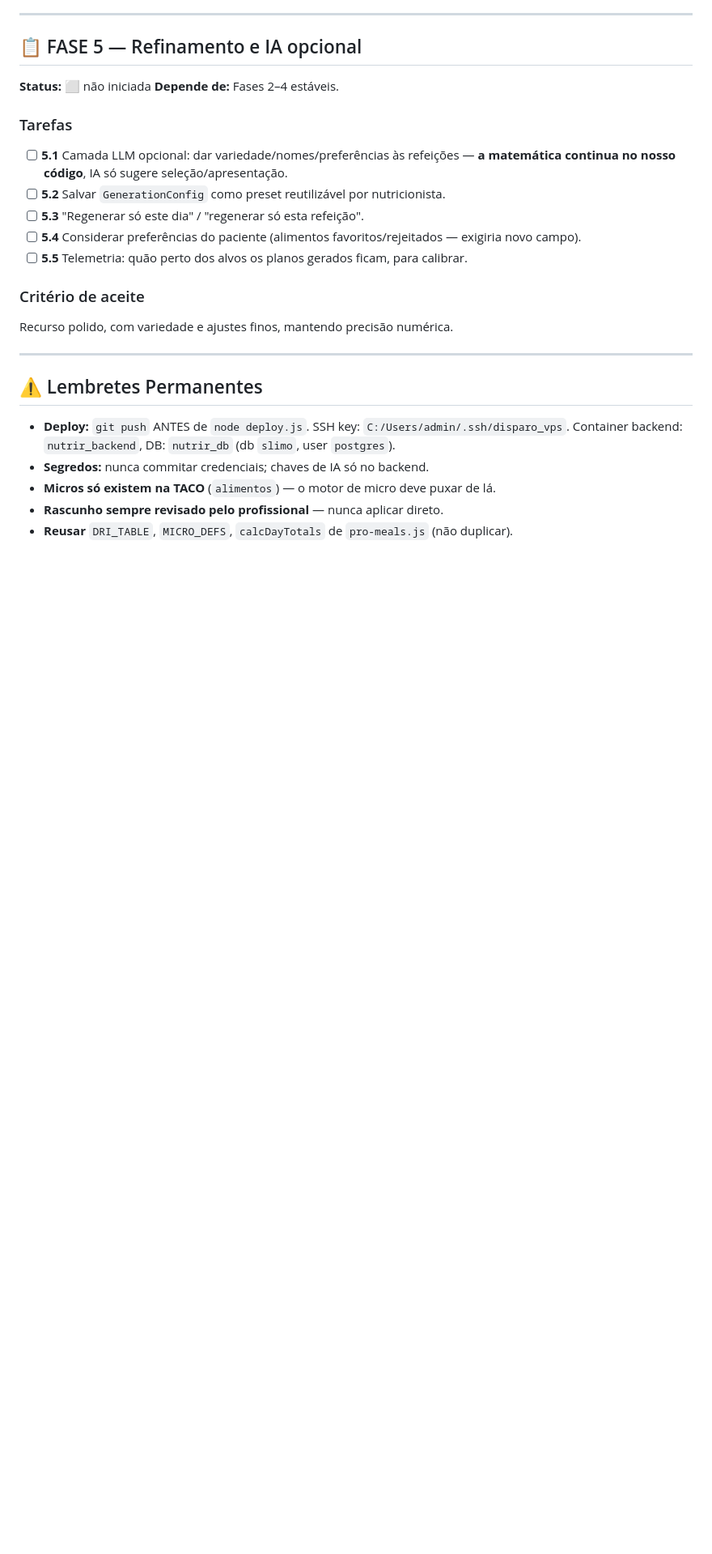
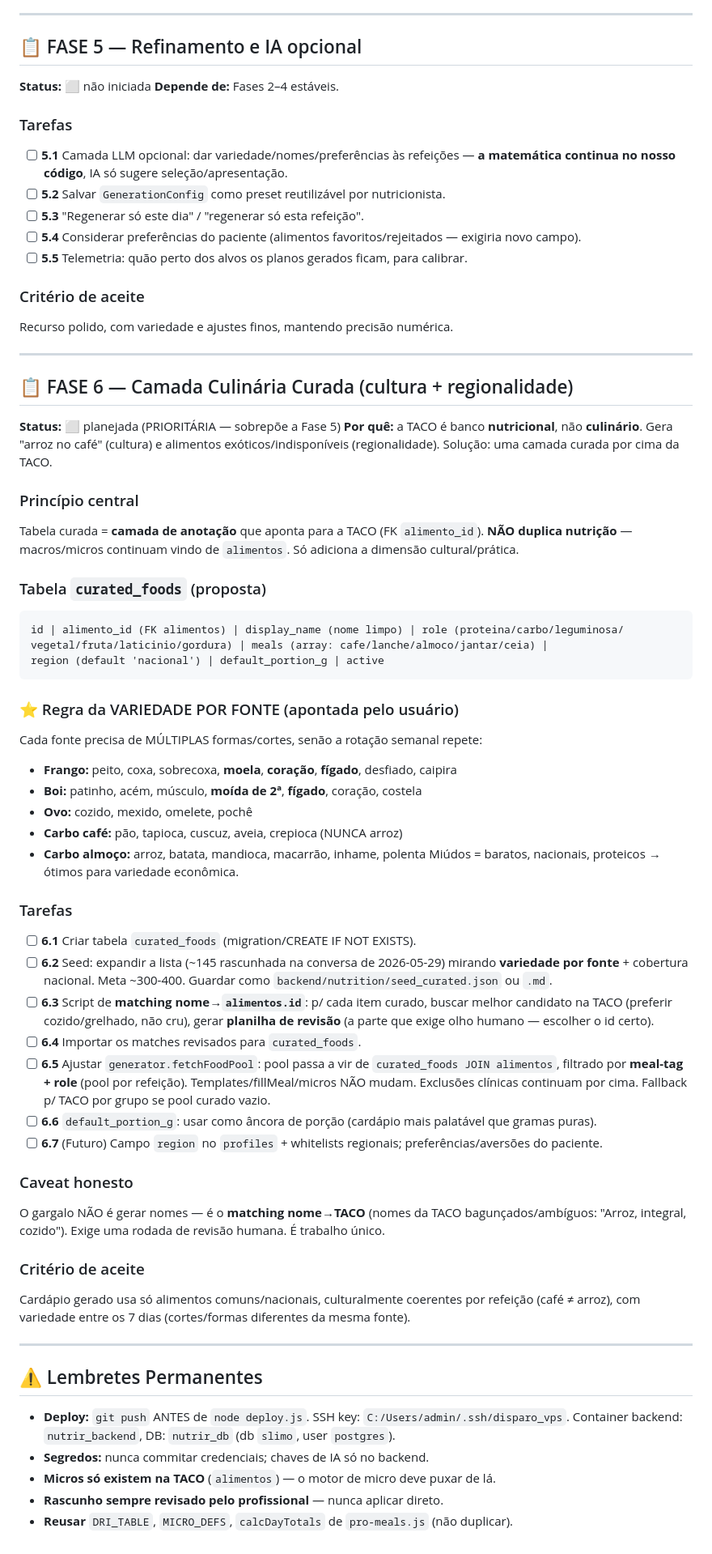
Before and after one commit to JonthanCarpini/dieta, a Markdown page: GERADOR_CARDAPIO.md, the part around one of its changes. Shown at 81% size. GitHub-like rendering; blank space fills up the shorter version.

Commit message:
docs(gerador-cardapio): registra Fase 6 — camada culinária curada (cultura + regionalidade + variedade por fonte)

````diff
--- a/GERADOR_CARDAPIO.md
+++ b/GERADOR_CARDAPIO.md
@@ -277,6 +277,50 @@ Recurso polido, com variedade e ajustes finos, mantendo precisão numérica.
 
 ---
 
+## 📋 FASE 6 — Camada Culinária Curada (cultura + regionalidade)
+**Status:** ⬜ planejada (PRIORITÁRIA — sobrepõe a Fase 5)
+**Por quê:** a TACO é banco **nutricional**, não **culinário**. Gera "arroz no café" (cultura) e
+alimentos exóticos/indisponíveis (regionalidade). Solução: uma camada curada por cima da TACO.
+
+### Princípio central
+Tabela curada = **camada de anotação** que aponta para a TACO (FK `alimento_id`). **NÃO duplica
+nutrição** — macros/micros continuam vindo de `alimentos`. Só adiciona a dimensão cultural/prática.
+
+### Tabela `curated_foods` (proposta)
+```
+id | alimento_id (FK alimentos) | display_name (nome limpo) | role (proteina/carbo/leguminosa/
+vegetal/fruta/laticinio/gordura) | meals (array: cafe/lanche/almoco/jantar/ceia) |
+region (default 'nacional') | default_portion_g | active
+```
+
+### ⭐ Regra da VARIEDADE POR FONTE (apontada pelo usuário)
+Cada fonte precisa de MÚLTIPLAS formas/cortes, senão a rotação semanal repete:
+- **Frango:** peito, coxa, sobrecoxa, **moela**, **coração**, **fígado**, desfiado, caipira
+- **Boi:** patinho, acém, músculo, **moída de 2ª**, **fígado**, coração, costela
+- **Ovo:** cozido, mexido, omelete, pochê
+- **Carbo café:** pão, tapioca, cuscuz, aveia, crepioca (NUNCA arroz)
+- **Carbo almoço:** arroz, batata, mandioca, macarrão, inhame, polenta
+Miúdos = baratos, nacionais, proteicos → ótimos para variedade econômica.
+
+### Tarefas
+- [ ] **6.1** Criar tabela `curated_foods` (migration/CREATE IF NOT EXISTS).
+- [ ] **6.2** Seed: expandir a lista (~145 rascunhada na conversa de 2026-05-29) mirando **variedade por fonte** + cobertura nacional. Meta ~300-400. Guardar como `backend/nutrition/seed_curated.json` ou `.md`.
+- [ ] **6.3** Script de **matching nome→`alimentos.id`**: p/ cada item curado, buscar melhor candidato na TACO (preferir cozido/grelhado, não cru), gerar **planilha de revisão** (a parte que exige olho humano — escolher o id certo).
+- [ ] **6.4** Importar os matches revisados para `curated_foods`.
+- [ ] **6.5** Ajustar `generator.fetchFoodPool`: pool passa a vir de `curated_foods JOIN alimentos`, filtrado por **meal-tag + role** (pool por refeição). Templates/fillMeal/micros NÃO mudam. Exclusões clínicas continuam por cima. Fallback p/ TACO por grupo se pool curado vazio.
+- [ ] **6.6** `default_portion_g`: usar como âncora de porção (cardápio mais palatável que gramas puras).
+- [ ] **6.7** (Futuro) Campo `region` no `profiles` + whitelists regionais; preferências/aversões do paciente.
+
+### Caveat honesto
+O gargalo NÃO é gerar nomes — é o **matching nome→TACO** (nomes da TACO bagunçados/ambíguos:
+"Arroz, integral, cozido"). Exige uma rodada de revisão humana. É trabalho único.
+
+### Critério de aceite
+Cardápio gerado usa só alimentos comuns/nacionais, culturalmente coerentes por refeição
+(café ≠ arroz), com variedade entre os 7 dias (cortes/formas diferentes da mesma fonte).
+
+---
+
 ## ⚠️ Lembretes Permanentes
 - **Deploy:** `git push` ANTES de `node deploy.js`. SSH key: `C:/Users/admin/.ssh/disparo_vps`. Container backend: `nutrir_backend`, DB: `nutrir_db` (db `slimo`, user `postgres`).
 - **Segredos:** nunca commitar credenciais; chaves de IA só no backend.
````
Also changed, not shown: other parts of GERADOR_CARDAPIO.md (+2 -2 lines).
